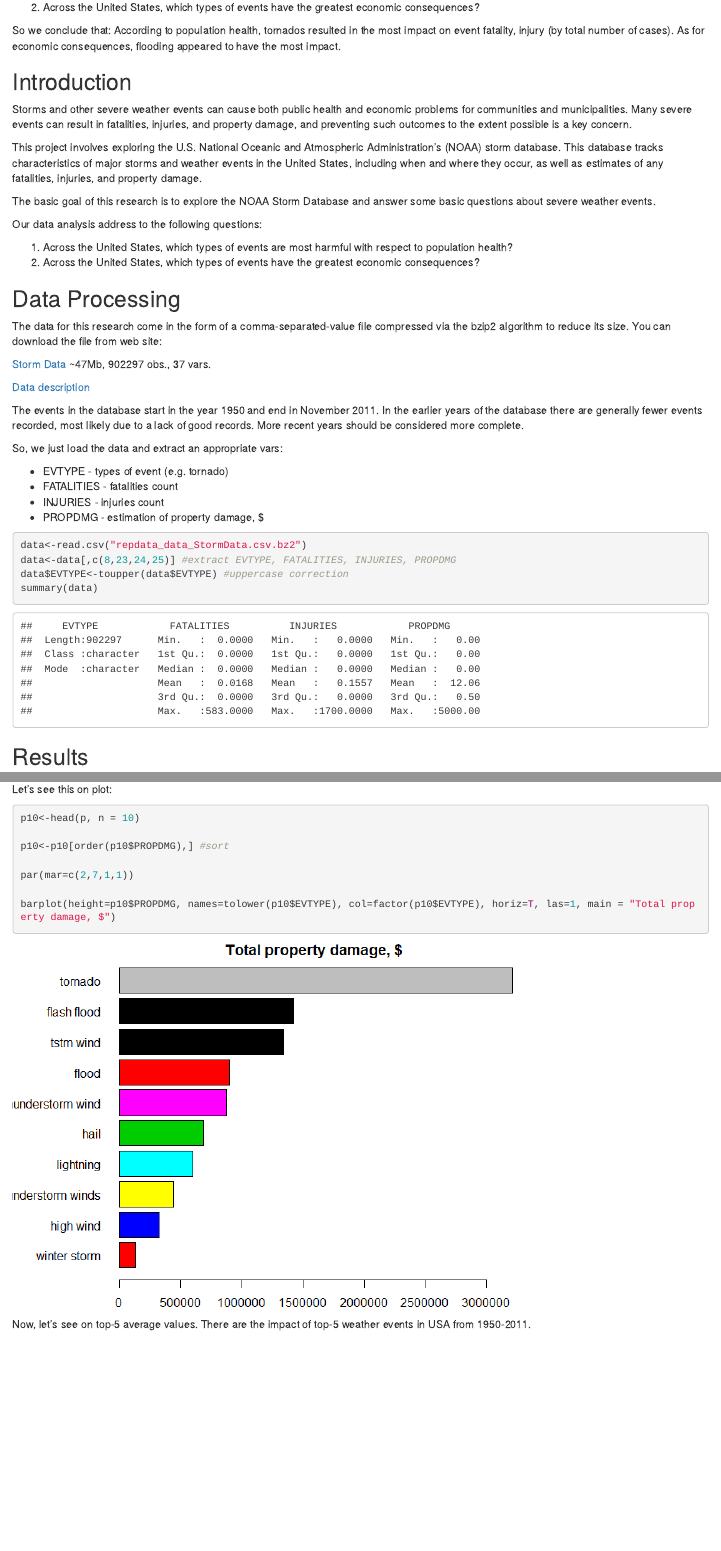
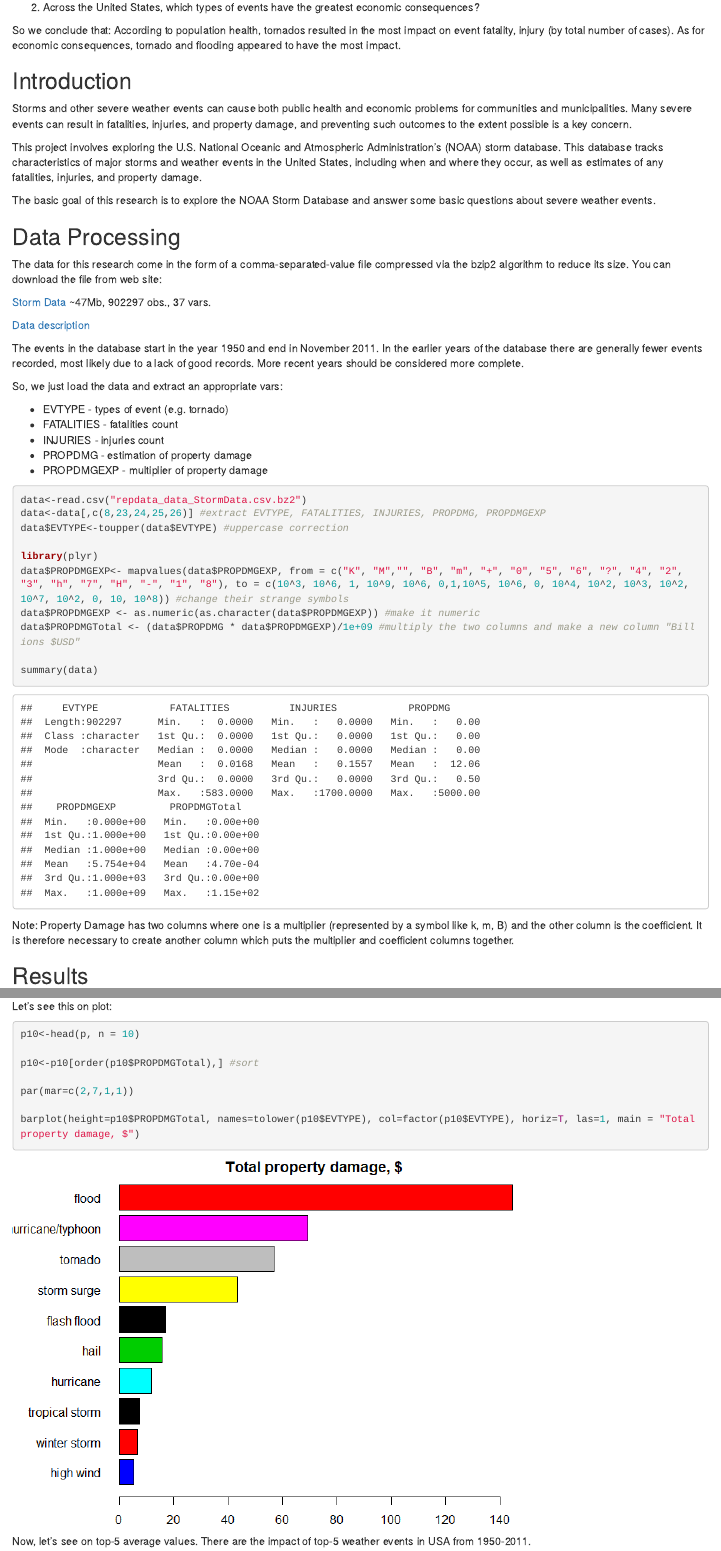
Before and after one commit to Ellariel/r-reproducible-research-pa2, an R Markdown document (pa2_template.Rmd): the page in a window 1100 px wide, from 230 px down before the commit and from 310 px down after it, so that both start at the same text, and a second part further down, joined at a grey line. The pictures show the output file pa2_template.html that the author committed with the source, opened offline.

Commit message:
correct PROPDMGTotal

````diff
--- a/pa2_template.Rmd
+++ b/pa2_template.Rmd
@@ -16,7 +16,7 @@ In this analysis, we are trying to answer the following questions, based on weat
 
 
 So we conclude that:
-According to population health, tornados resulted in the most impact on event fatality, injury (by total number of cases). As for economic consequences, flooding appeared to have the most impact.
+According to population health, tornados resulted in the most impact on event fatality, injury (by total number of cases). As for economic consequences, tornado and flooding appeared to have the most impact.
 
 ## Introduction
 
@@ -25,11 +25,6 @@ Storms and other severe weather events can cause both public health and economic
 This project involves exploring the U.S. National Oceanic and Atmospheric Administration's (NOAA) storm database. This database tracks characteristics of major storms and weather events in the United States, including when and where they occur, as well as estimates of any fatalities, injuries, and property damage.
 
 The basic goal of this research is to explore the NOAA Storm Database and answer some basic questions about severe weather events.
-
-Our data analysis address to the following questions:
-
-1) Across the United States, which types of events are most harmful with respect to population health?
-2) Across the United States, which types of events have the greatest economic consequences?
 
 
 ## Data Processing
@@ -52,17 +47,26 @@ So, we just load the data and extract an appropriate vars:
 - EVTYPE - types of event (e.g. tornado)
 - FATALITIES - fatalities count
 - INJURIES - injuries count
-- PROPDMG - estimation of property damage, $
+- PROPDMG - estimation of property damage
+- PROPDMGEXP - multiplier of property damage
 
 
 ```{r, cache=TRUE}
 
 data<-read.csv("repdata_data_StormData.csv.bz2")
-data<-data[,c(8,23,24,25)] #extract EVTYPE, FATALITIES, INJURIES, PROPDMG
+data<-data[,c(8,23,24,25,26)] #extract EVTYPE, FATALITIES, INJURIES, PROPDMG, PROPDMGEXP
 data$EVTYPE<-toupper(data$EVTYPE) #uppercase correction
+
+library(plyr)
+data$PROPDMGEXP<- mapvalues(data$PROPDMGEXP, from = c("K", "M","", "B", "m", "+", "0", "5", "6", "?", "4", "2", "3", "h", "7", "H", "-", "1", "8"), to = c(10^3, 10^6, 1, 10^9, 10^6, 0,1,10^5, 10^6, 0, 10^4, 10^2, 10^3, 10^2, 10^7, 10^2, 0, 10, 10^8)) #change their strange symbols
+data$PROPDMGEXP <- as.numeric(as.character(data$PROPDMGEXP)) #make it numeric
+data$PROPDMGTotal <- (data$PROPDMG * data$PROPDMGEXP)/1e+09 #multiply the two columns and make a new column "Billions $USD"
+
 summary(data)
 
 ```
+Note: Property Damage has two columns where one is a multiplier (represented by a symbol like k, m, B) and the other column is the coefficient. It is therefore necessary to create another column which puts the multiplier and coefficient columns together.
+
 
 
 ## Results
@@ -127,11 +131,11 @@ Let's see this on plot:
 ```{r}
 p10<-head(p, n = 10)
 
-p10<-p10[order(p10$PROPDMG),] #sort
+p10<-p10[order(p10$PROPDMGTotal),] #sort
 
 par(mar=c(2,7,1,1))
 
-barplot(height=p10$PROPDMG, names=tolower(p10$EVTYPE), col=factor(p10$EVTYPE), horiz=T, las=1, main = "Total property damage, $")
+barplot(height=p10$PROPDMGTotal, names=tolower(p10$EVTYPE), col=factor(p10$EVTYPE), horiz=T, las=1, main = "Total property damage, $")
 
 ```
 
````
Also changed, not shown: pa2_template.html, pa2_template.md, pa2_template_files/figure-html/unnamed-chunk-5-1.png, pa2_template_files/figure-html/unnamed-chunk-6-1.png, pa2_template.Rmd (22 more changed lines), 8 other files.
